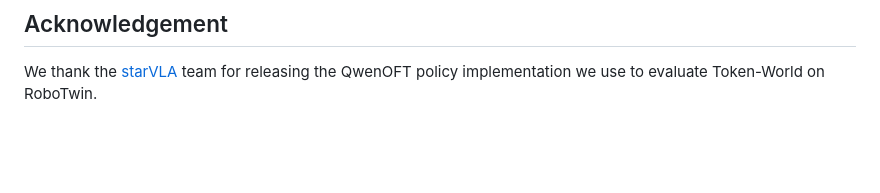
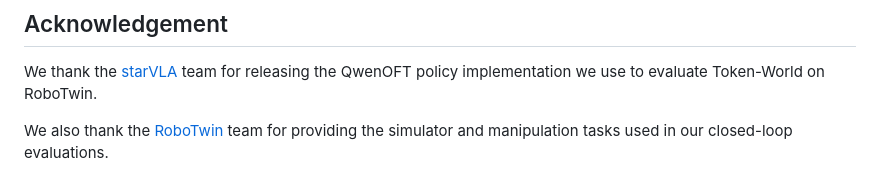
Before and after one commit to ChuyaoFu/Token-World, a Markdown page: README.md, the part around the change. Drawn GitHub-style; blank space fills up the shorter version.

Commit message:
Thank RoboTwin for the simulator and evaluation tasks

```diff
--- a/README.md
+++ b/README.md
@@ -235,3 +235,5 @@ If you use Token-World in your research, please cite:
 ## Acknowledgement
 
 We thank the [starVLA](https://github.com/starVLA/starVLA) team for releasing the QwenOFT policy implementation we use to evaluate Token-World on RoboTwin.
+
+We also thank the [RoboTwin](https://github.com/robotwin-Platform/robotwin) team for providing the simulator and manipulation tasks used in our closed-loop evaluations.
```
